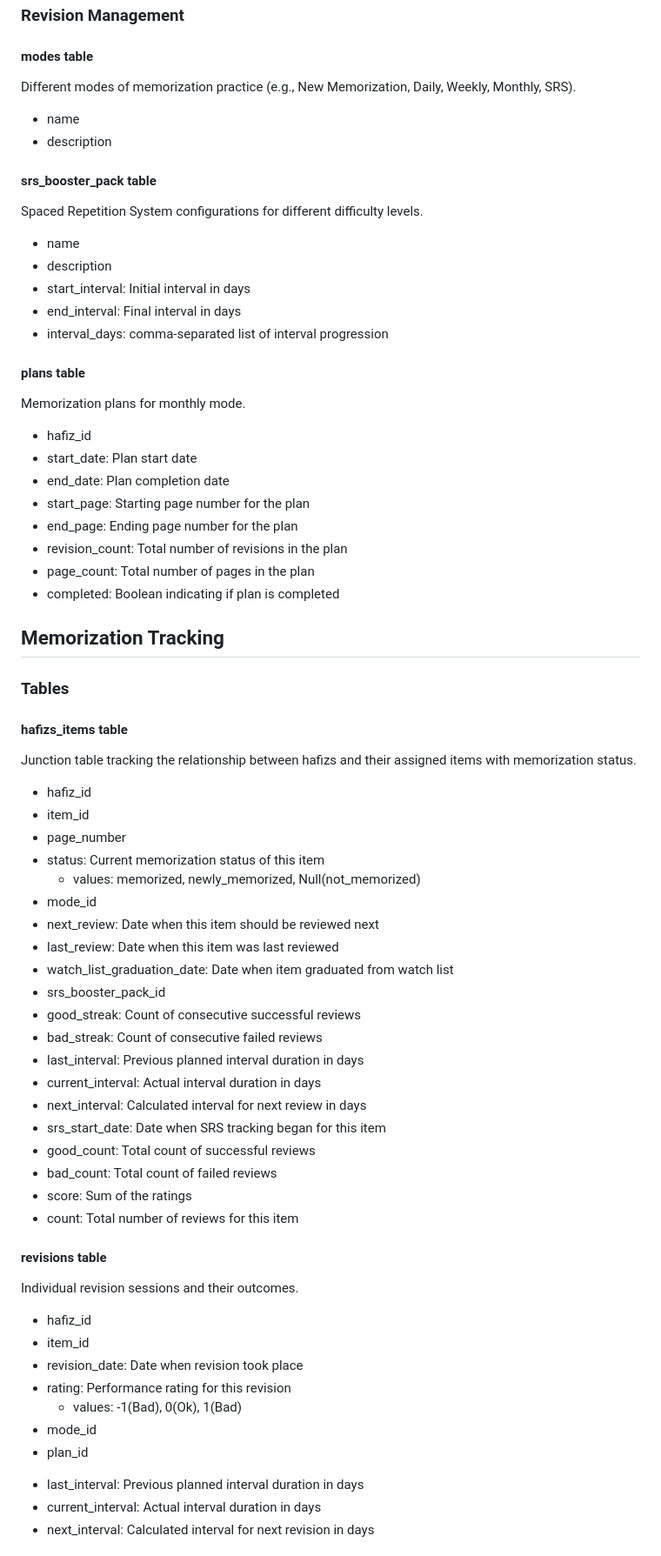
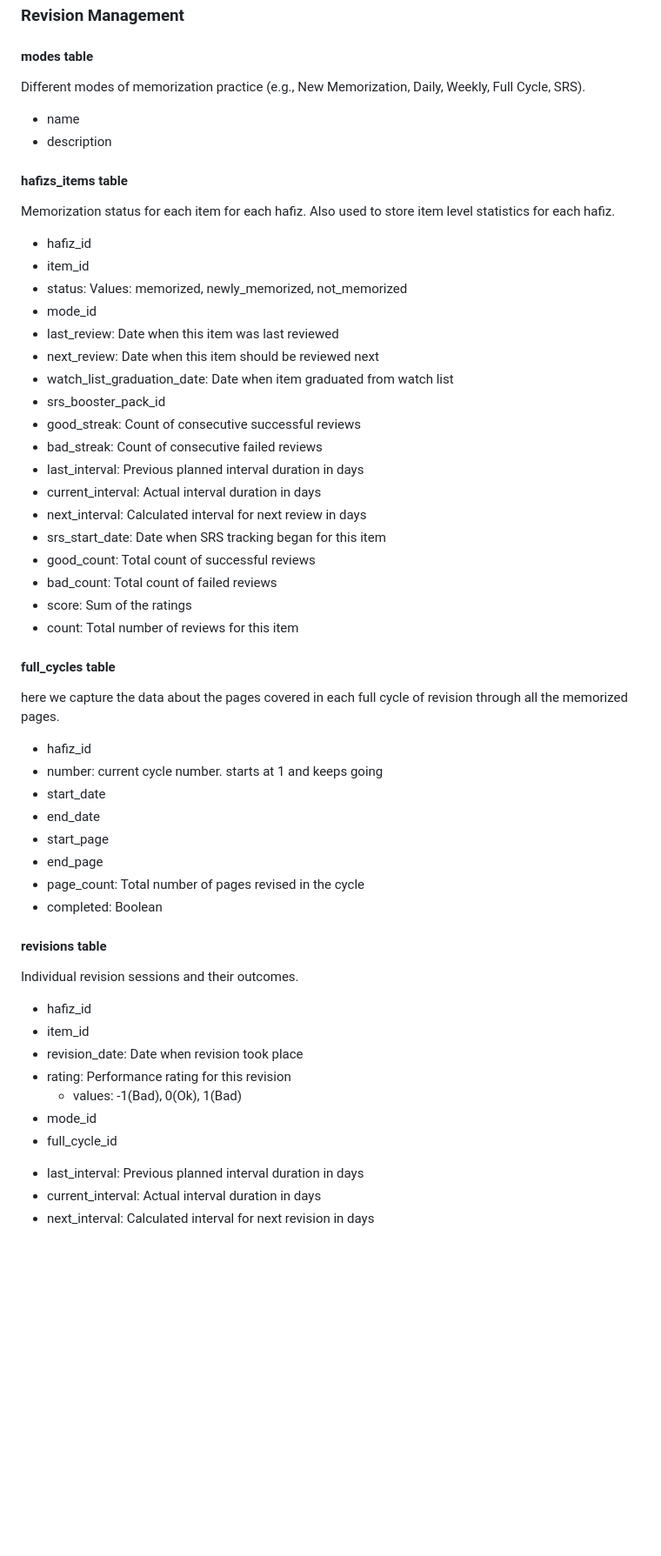
Before and after one commit to siraj-samsudeen/quran-srs, a Markdown page: docs/data_model.md, the part around the change. Shown at 87% size. Drawn GitHub-style; blank space fills up the shorter version.

Commit message:
WIP on revision mgmt

```diff
--- a/docs/data_model.md
+++ b/docs/data_model.md
@@ -79,47 +79,20 @@ In addition, we want to enable a 1.5 page surah to be tracked as a single item.
 ### Revision Management
 
 #### modes table
-Different modes of memorization practice (e.g., New Memorization, Daily, Weekly, Monthly, SRS).
+Different modes of memorization practice (e.g., New Memorization, Daily, Weekly, Full Cycle, SRS).
 
 - name
 - description
 
-#### srs_booster_pack table
-Spaced Repetition System configurations for different difficulty levels.
-
-- name
-- description
-- start_interval: Initial interval in days
-- end_interval: Final interval in days
-- interval_days: comma-separated list of interval progression
-
-#### plans table
-Memorization plans for monthly mode.
-
-- hafiz_id
-- start_date: Plan start date
-- end_date: Plan completion date
-- start_page: Starting page number for the plan
-- end_page: Ending page number for the plan
-- revision_count: Total number of revisions in the plan
-- page_count: Total number of pages in the plan
-- completed: Boolean indicating if plan is completed
-
-## Memorization Tracking
-
-### Tables
-
 #### hafizs_items table
-Junction table tracking the relationship between hafizs and their assigned items with memorization status.
+Memorization status for each item for each hafiz. Also used to store item level statistics for each hafiz.
 
 - hafiz_id
 - item_id
-- page_number
-- status: Current memorization status of this item
-  - values: memorized, newly_memorized, Null(not_memorized)
+- status: Values: memorized, newly_memorized, not_memorized
 - mode_id
+- last_review: Date when this item was last reviewed
 - next_review: Date when this item should be reviewed next
-- last_review: Date when this item was last reviewed
 - watch_list_graduation_date: Date when item graduated from watch list
 - srs_booster_pack_id
 - good_streak: Count of consecutive successful reviews
@@ -134,6 +107,20 @@ Junction table tracking the relationship between hafizs and their assigned items
 - count: Total number of reviews for this item
 
 
+#### full_cycles table
+here we capture the data about the pages covered in each full cycle of revision through all the memorized pages.
+
+- hafiz_id
+- number: current cycle number. starts at 1 and keeps going
+- start_date
+- end_date
+- start_page
+- end_page
+- page_count: Total number of pages revised in the cycle
+- completed: Boolean
+
+
+
 #### revisions table
 Individual revision sessions and their outcomes.
 
@@ -143,7 +130,7 @@ Individual revision sessions and their outcomes.
 - rating: Performance rating for this revision
   - values: -1(Bad), 0(Ok), 1(Bad)
 - mode_id
-- plan_id
+- full_cycle_id
 <!-- - notes: Additional notes about the revision session -->
 - last_interval: Previous planned interval duration in days
 - current_interval: Actual interval duration in days
```
